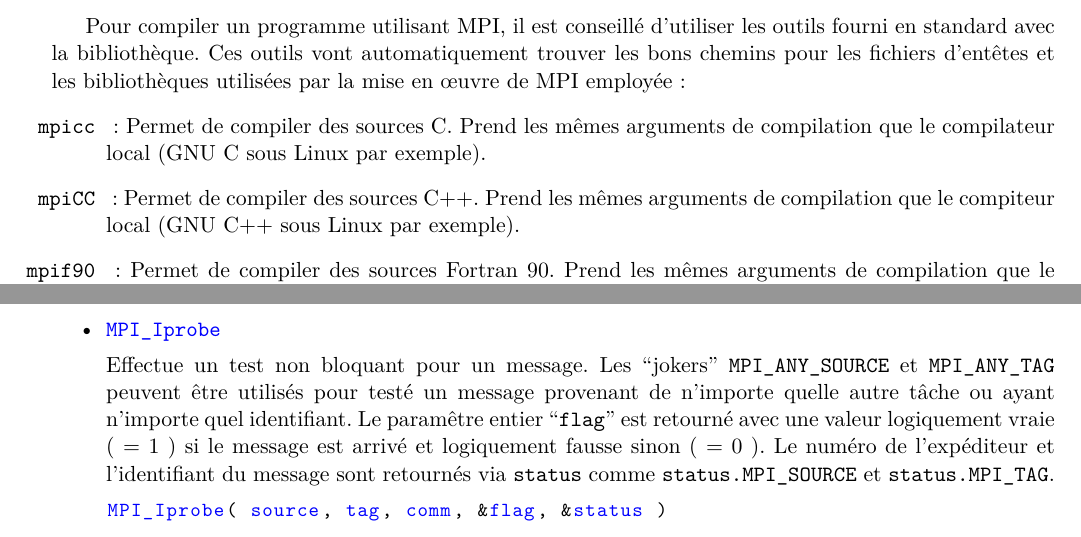
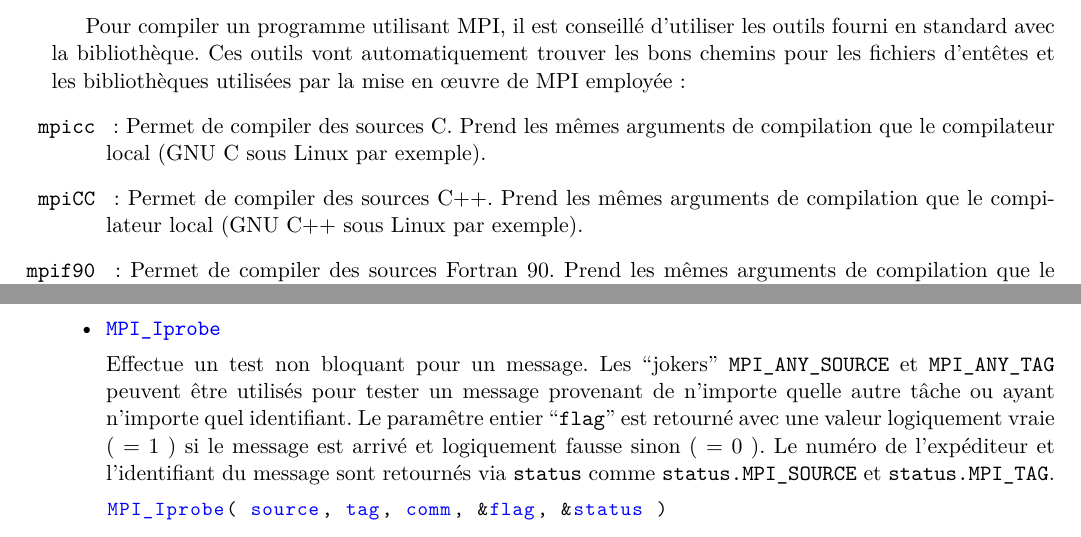
Before and after one commit to TGuerillon/IN203_GUERILLON, a LaTeX document (TravauxDirige_n.1/TP-n-1.tex): two parts of pages 4 and 10 of 14, joined at a grey line, cut so that both start at the same text. Compiled offline with XeLaTeX.

Commit message:
Corrections mineures

```diff
--- a/TravauxDirige_n.1/TP-n-1.tex
+++ b/TravauxDirige_n.1/TP-n-1.tex
@@ -260,8 +260,8 @@ bibliothèque. Ces outils vont automatiquement trouver les bons chemins pour les
 utilisées par la mise en {\oe}uvre de MPI employée :
 \begin{itemize}
 \item[\texttt{mpicc}] : Permet de compiler des sources C. Prend les mêmes arguments de compilation que le compilateur local (GNU C sous Linux par exemple).
-\item[\texttt{mpiCC}] : Permet de compiler des sources C++. Prend les mêmes arguments de compilation que le compiteur local (GNU C++ sous Linux par exemple).
-\item[\texttt{mpif90}] : Permet de compiler des sources Fortran 90. Prend les mêmes arguments de compilation que le compiteur local (GNU Fortran sous Linux par exemple).
+\item[\texttt{mpiCC}] : Permet de compiler des sources C++. Prend les mêmes arguments de compilation que le compilateur local (GNU C++ sous Linux par exemple).
+\item[\texttt{mpif90}] : Permet de compiler des sources Fortran 90. Prend les mêmes arguments de compilation que le compilateur local (GNU Fortran sous Linux par exemple).
 \end{itemize}
 
 Pour exécuter en parallèle sur $n$ tâches un programme MPI, on utilise l'exécutable \texttt{mpiexec} fourni en
@@ -753,7 +753,7 @@ MPI_Waitsome( incount, &array_of_requests, &outcount, &array_of_offsets,
 \item \textcolor{blue}{\texttt{MPI\_Iprobe}}
 
 Effectue un test non bloquant pour un message. Les ``jokers'' \texttt{MPI\_ANY\_SOURCE} et \texttt{MPI\_ANY\_TAG}
-peuvent être utilisés pour testé un message provenant de n'importe quelle autre tâche ou ayant n'importe
+peuvent être utilisés pour tester un message provenant de n'importe quelle autre tâche ou ayant n'importe
 quel identifiant. Le paramêtre entier ``\texttt{flag}'' est retourné avec une valeur logiquement vraie ( = 1 )
 si le message est arrivé et logiquement fausse sinon ( = 0 ). Le numéro de l'expéditeur et l'identifiant du
 message sont retournés via \texttt{status} comme \texttt{status.MPI\_SOURCE} et \texttt{status.MPI\_TAG}.
```
Also changed, not shown: TravauxDirige_n.1/TP-n-1.pdf, TravauxDirige_n.1/TP-n-1.tex (2 more changed lines).
